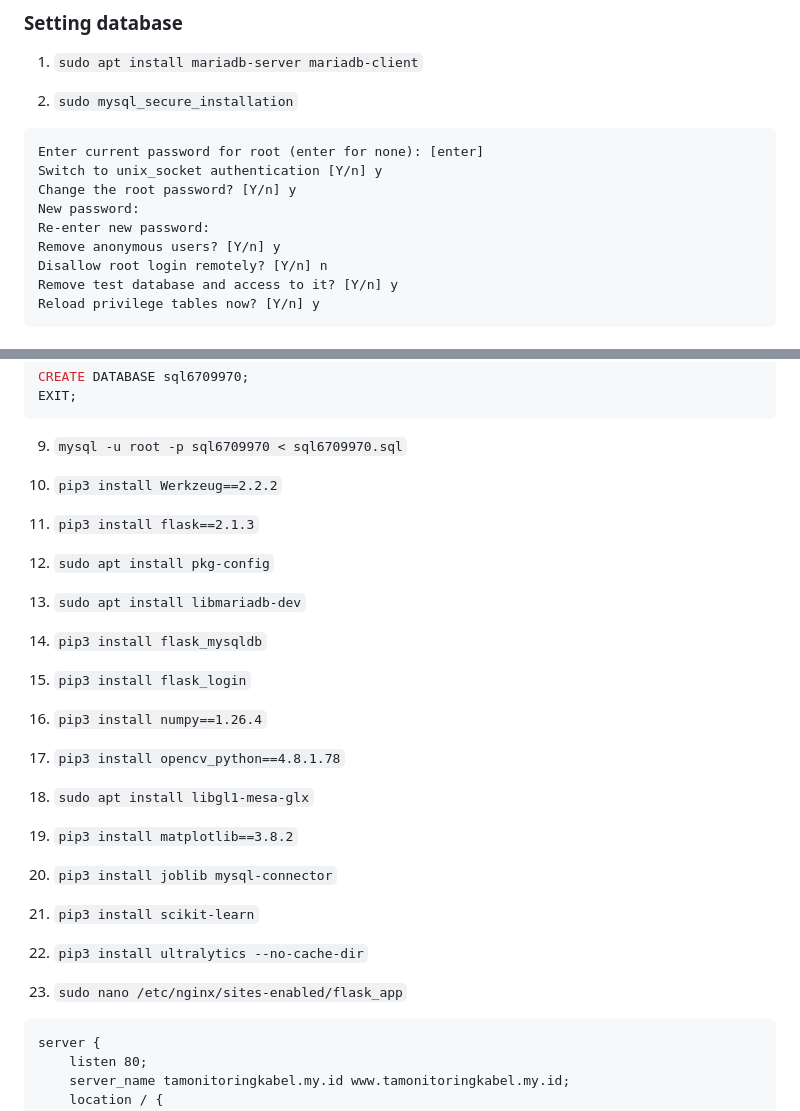
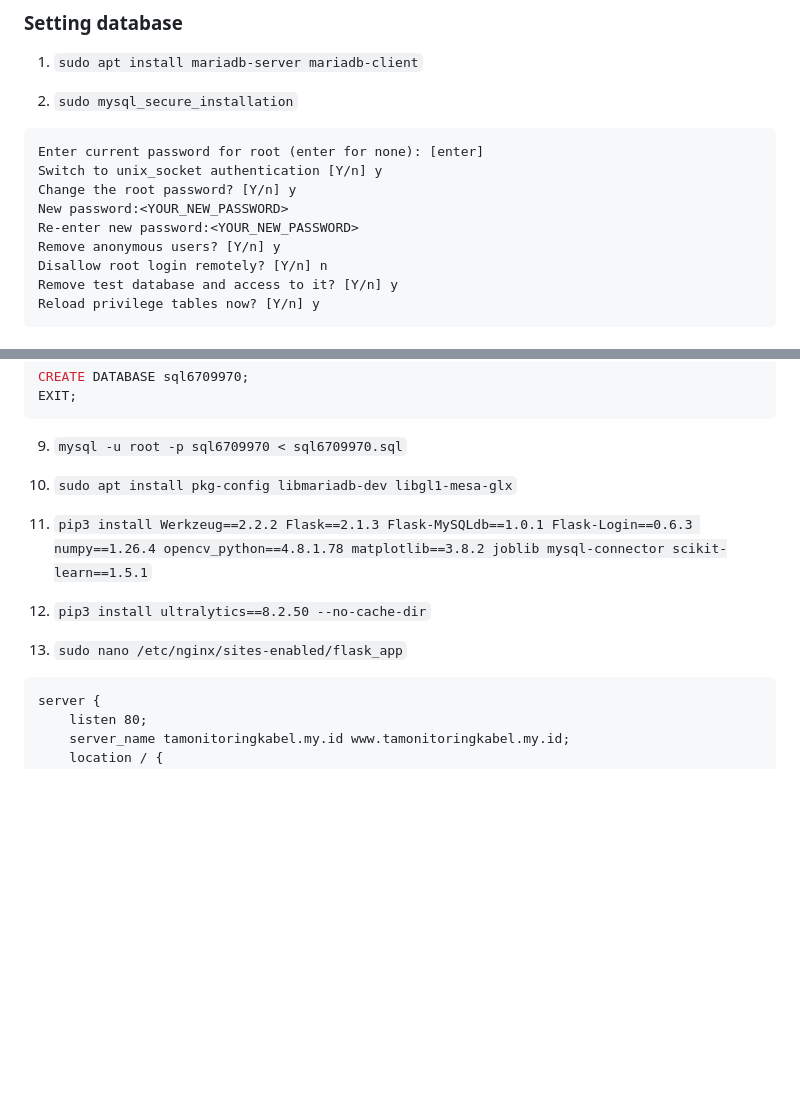
Before and after one commit to FadhilPrawira/ta-elis, a Markdown page: README.md, 2 parts joined by grey strips. GitHub-like rendering; blank space fills up the shorter version.

````diff
--- a/README.md
+++ b/README.md
@@ -29,8 +52,8 @@ Based on [How to Deploy Flask with Gunicorn and Nginx (on Ubuntu) by Tony Teache
 Enter current password for root (enter for none): [enter]
 Switch to unix_socket authentication [Y/n] y
 Change the root password? [Y/n] y
-New password:
-Re-enter new password:
+New password:<YOUR_NEW_PASSWORD>
+Re-enter new password:<YOUR_NEW_PASSWORD>
 Remove anonymous users? [Y/n] y
 Disallow root login remotely? [Y/n] n
 Remove test database and access to it? [Y/n] y
@@ -78,33 +101,13 @@ EXIT;
 
 9. `mysql -u root -p sql6709970 < sql6709970.sql`
 
-10. `pip3 install Werkzeug==2.2.2`
+10. `sudo apt install pkg-config libmariadb-dev libgl1-mesa-glx`
 
-11. `pip3 install flask==2.1.3`
+11. `pip3 install Werkzeug==2.2.2 Flask==2.1.3 Flask-MySQLdb==1.0.1 Flask-Login==0.6.3 numpy==1.26.4 opencv_python==4.8.1.78 matplotlib==3.8.2 joblib mysql-connector scikit-learn==1.5.1`
 
-12. `sudo apt install pkg-config`
+12. `pip3 install ultralytics==8.2.50 --no-cache-dir`
 
-13. `sudo apt install libmariadb-dev`
-
-14. `pip3 install flask_mysqldb`
-
-15. `pip3 install flask_login`
-
-16. `pip3 install numpy==1.26.4`
-
-17. `pip3 install opencv_python==4.8.1.78`
-
-18. `sudo apt install libgl1-mesa-glx`
-
-19. `pip3 install matplotlib==3.8.2`
-
-20. `pip3 install joblib mysql-connector`
-
-21. `pip3 install scikit-learn`
-
-22. `pip3 install ultralytics --no-cache-dir`
-
-23. `sudo nano /etc/nginx/sites-enabled/flask_app`
+13. `sudo nano /etc/nginx/sites-enabled/flask_app`
 
 ```
 server {
````
Also changed, not shown: other parts of README.md (+126 -2 lines).
